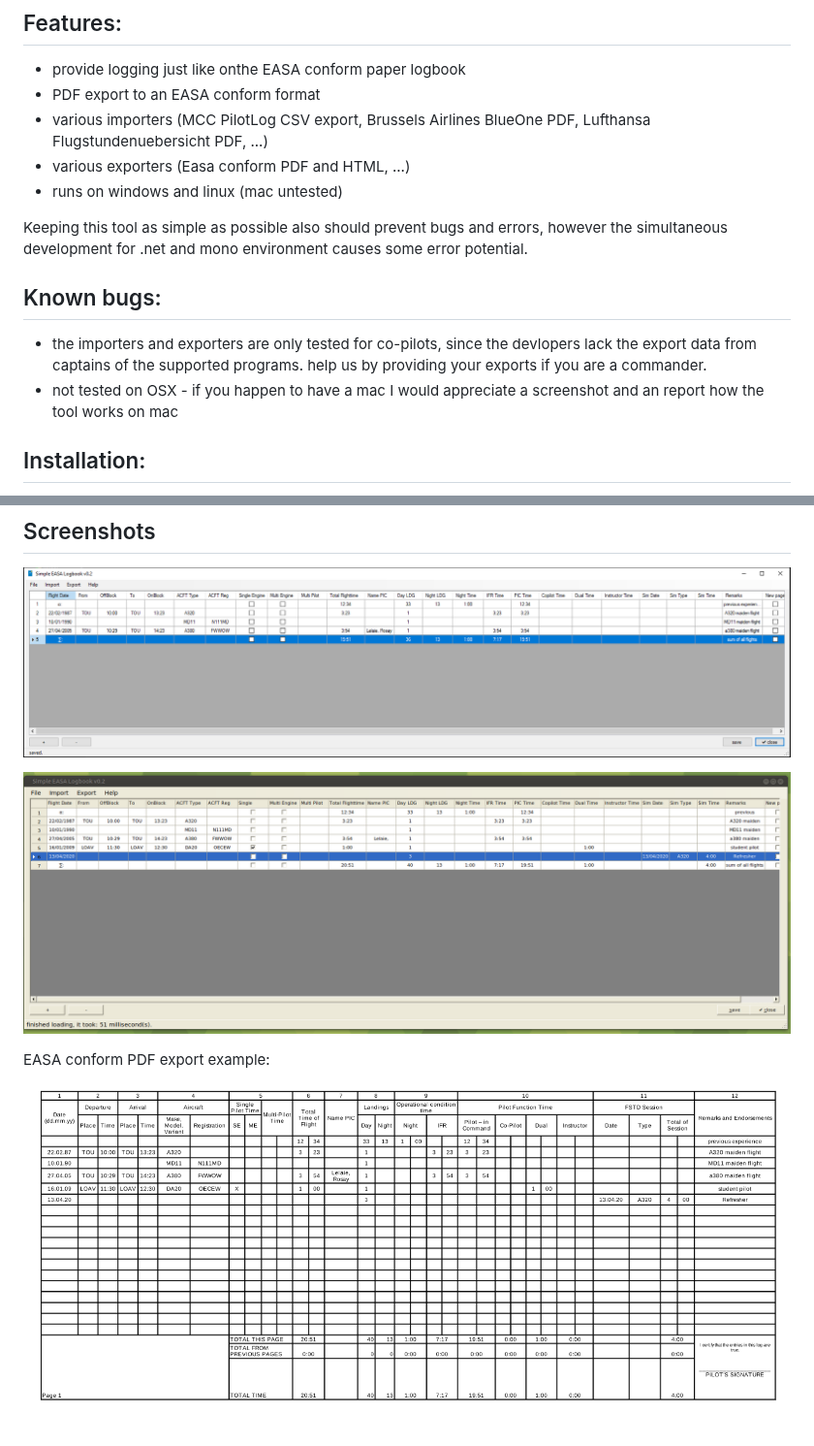
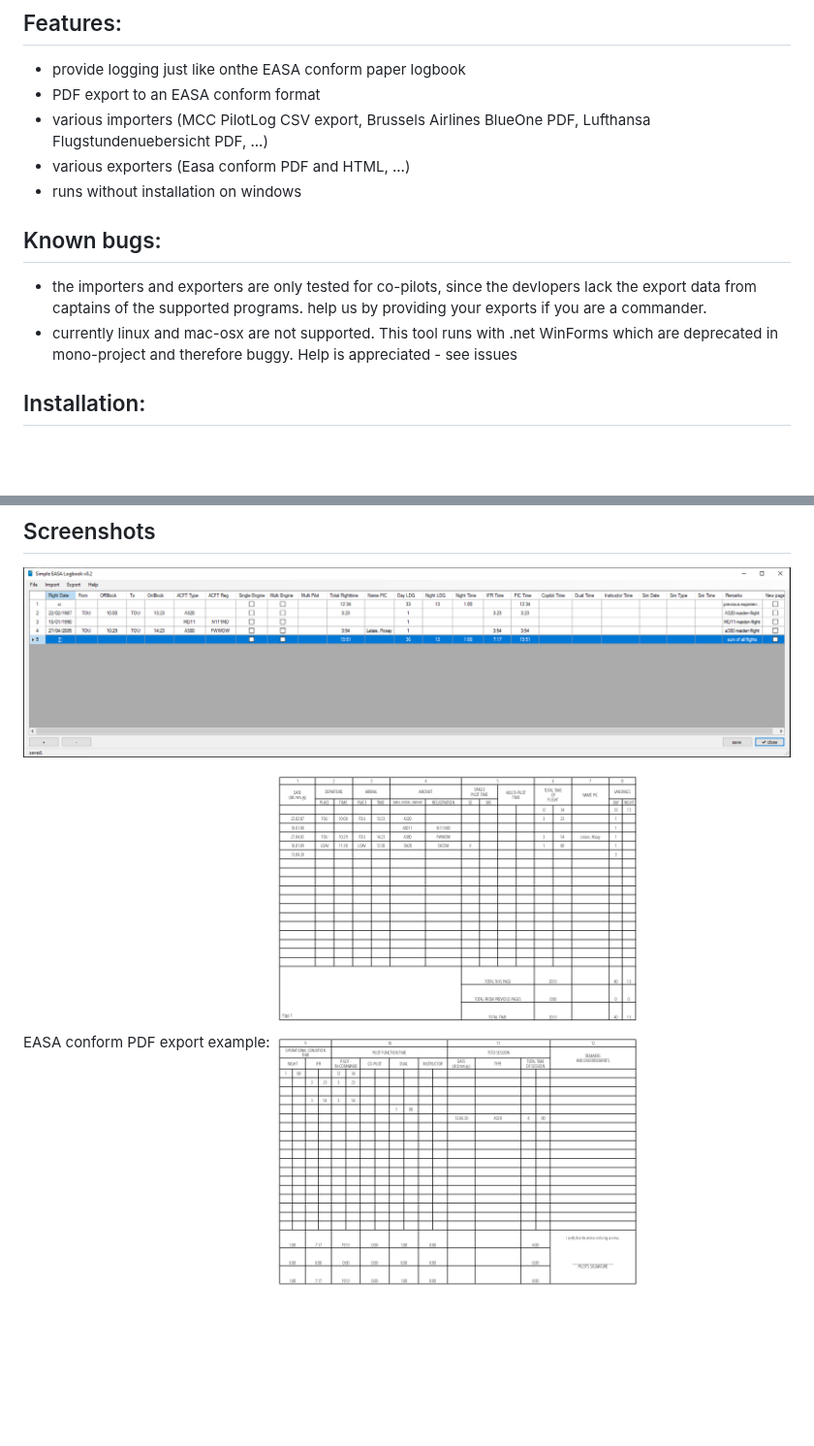
Before and after one commit to ni720/SimpleEASALogbook, a Markdown page: README.md, 2 parts joined by grey strips. Shown at 97% size. Rendered like a GitHub page; pictures changed too: 2pages_export.png (added); blank space fills up the shorter version.

Commit message:
desciption updated

```diff
--- a/README.md
+++ b/README.md
@@ -12,13 +12,12 @@ Also there shall be no vendor lock-in, exporting in various formats will be supp
 * PDF export to an EASA conform format
 * various importers (MCC PilotLog CSV export, Brussels Airlines BlueOne PDF, Lufthansa Flugstundenuebersicht PDF, ...)
 * various exporters (Easa conform PDF and HTML, ...)
-* runs on windows and linux (mac untested)
+* runs without installation on windows
 
-Keeping this tool as simple as possible also should prevent bugs and errors, however the simultaneous development for .net and mono environment causes some error potential.
 
 ## Known bugs:
 * the importers and exporters are only tested for co-pilots, since the devlopers lack the export data from captains of the supported programs. help us by providing your exports if you are a commander.
-* not tested on OSX - if you happen to have a mac I would appreciate a screenshot and an report how the tool works on mac
+* currently linux and mac-osx are not supported. This tool runs with .net WinForms which are deprecated in mono-project and therefore buggy. Help is appreciated - see issues
 
 
 ## Installation:
@@ -33,7 +32,5 @@ Keeping this tool as simple as possible also should prevent bugs and errors, how
 
 ![running under windows](win.png "running under windows")
 
-![running under linux](linux.png "running under linux")
-
 EASA conform PDF export example:
-![pdf export](win_pdf_export.png "pdf export")
+![pdf export](2pages_export.png "pdf export")
```
